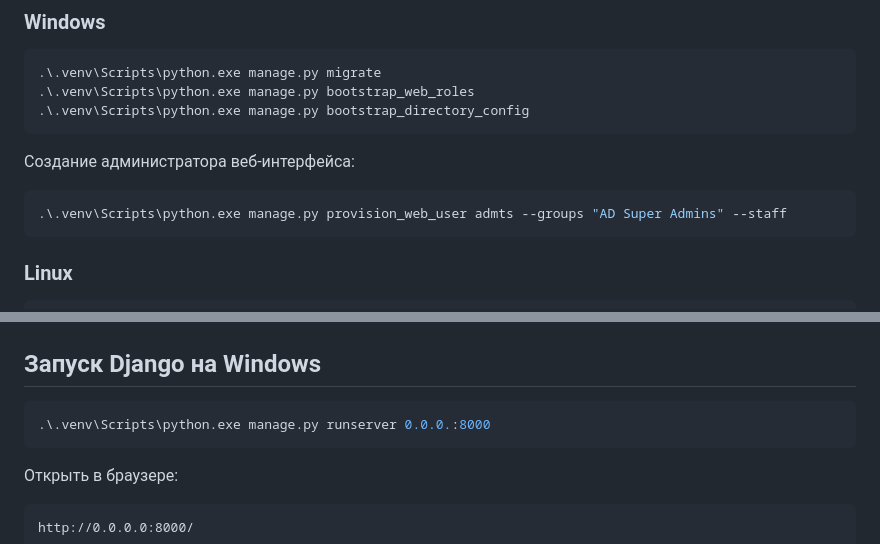
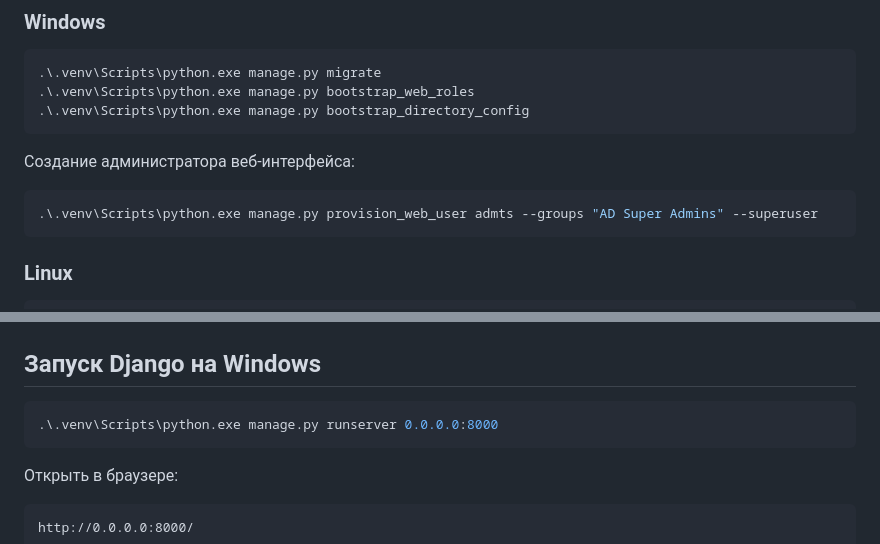
Before and after one commit to tsemenko/vkr, a Markdown page: README_LOCAL.md, 2 parts joined by grey strips. GitHub-like rendering.

````diff
--- a/README_LOCAL.md
+++ b/README_LOCAL.md
@@ -142,7 +142,7 @@ CELERY_RESULT_BACKEND=redis://127.0.0.1:6379/1
 Создание администратора веб-интерфейса:
 
 ```powershell
-.\.venv\Scripts\python.exe manage.py provision_web_user admts --groups "AD Super Admins" --staff
+.\.venv\Scripts\python.exe manage.py provision_web_user admts --groups "AD Super Admins" --superuser
 ```
 
 ### Linux
@@ -271,7 +271,7 @@ sudo systemctl status celery-beat.service --no-pager
 ## Запуск Django на Windows
 
 ```powershell
-.\.venv\Scripts\python.exe manage.py runserver 0.0.0.:8000
+.\.venv\Scripts\python.exe manage.py runserver 0.0.0.0:8000
 ```
 
 Открыть в браузере:
````
